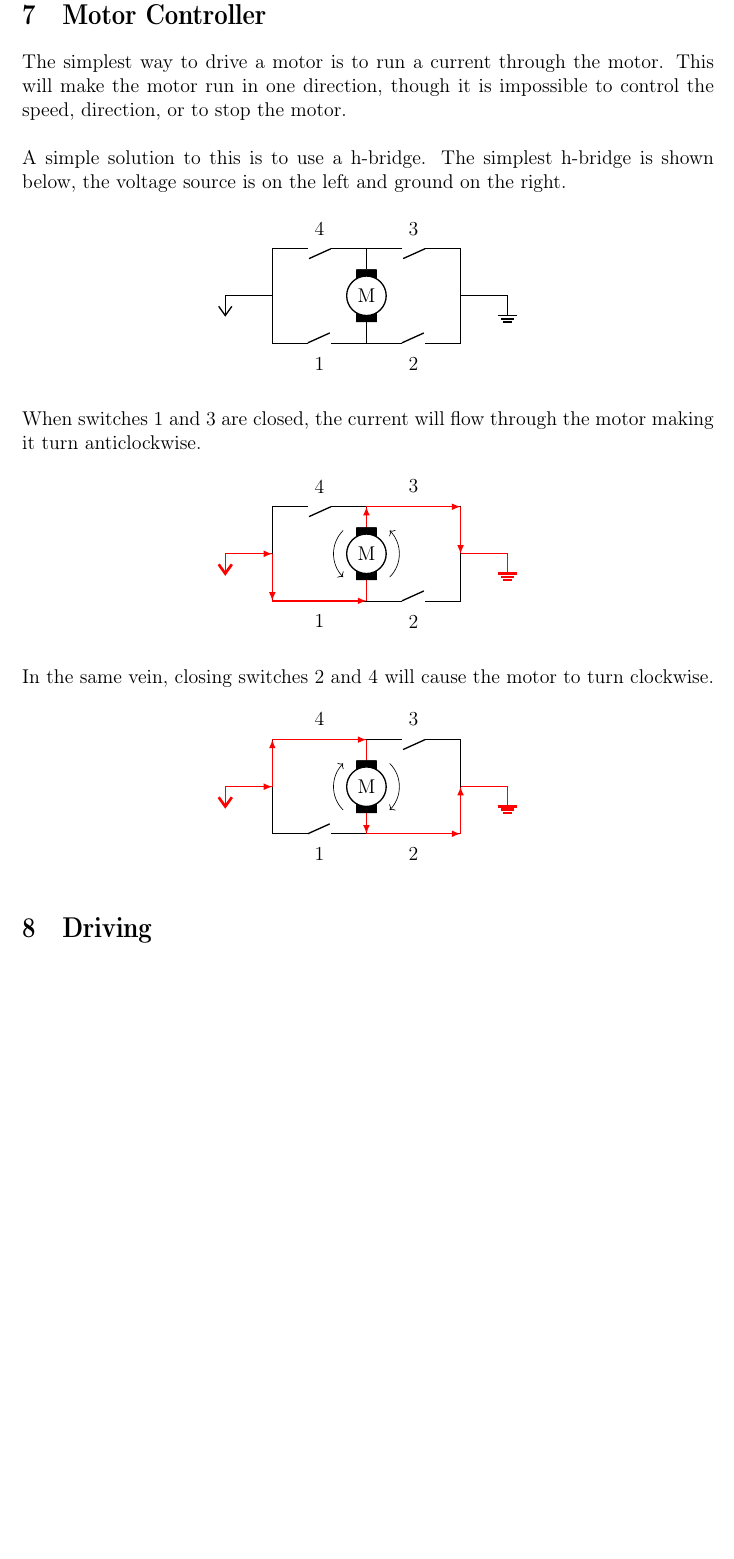
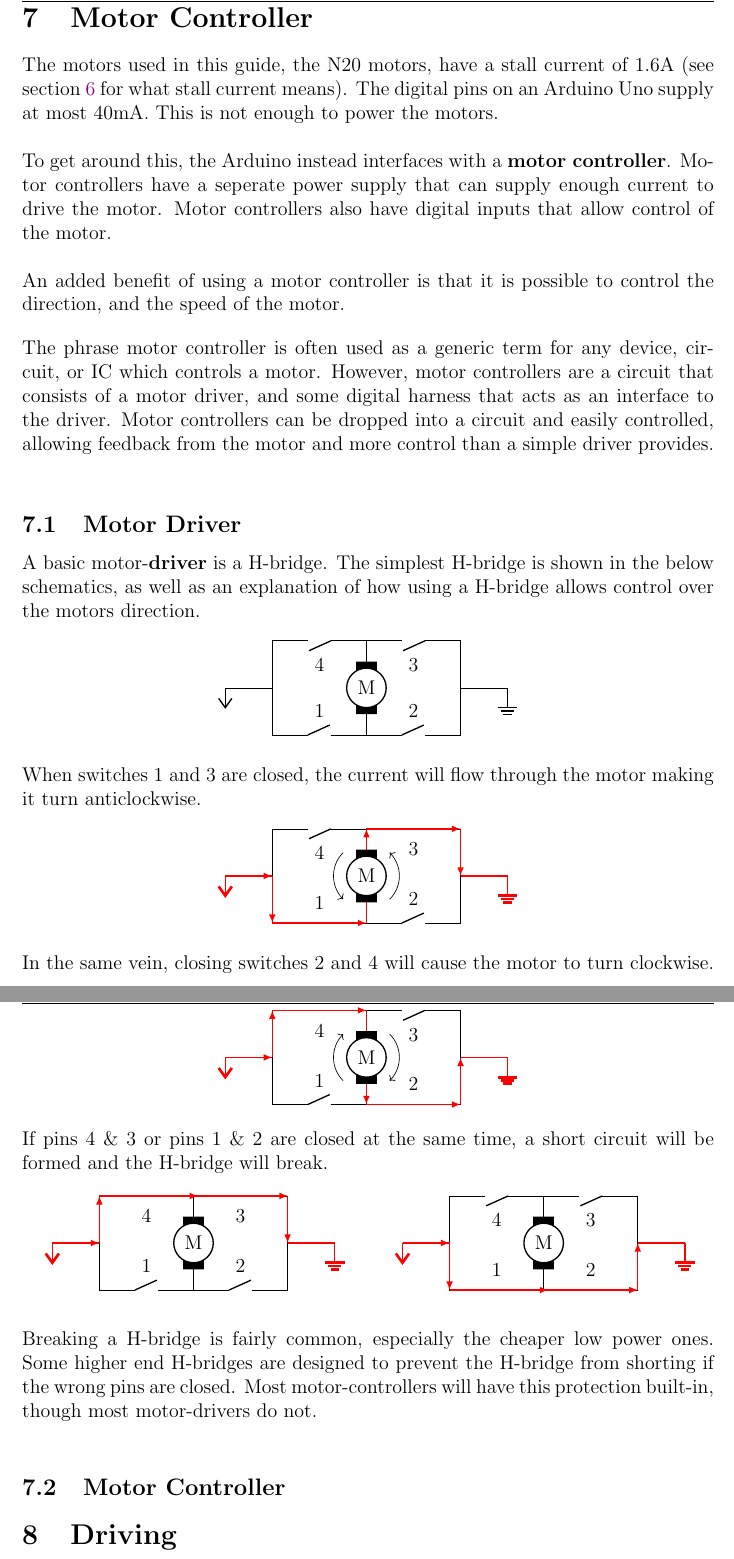
Before and after one commit to curtinrobotics/TrainingResources, a LaTeX document (TinyBot/TinyBot.tex): part of page 7 of 7 before the commit and two parts of pages 7 and 8 of 8 after it, the two joined at a grey line, cut so that both start at the same text, the shorter picture padded with empty space. Compiled offline with pdfLaTeX.

Commit message:
diff between motor controllers and drivers

```diff
--- a/TinyBot/TinyBot.tex
+++ b/TinyBot/TinyBot.tex
@@ -87,6 +56,10 @@
   #1,
   code={\ifdefempty{\tcbtitletext}{}{\tcbset{before upper={\tcbtitle\par\medskip}}}},
 }
+
+\newenvironment{centerdiagram}[1][\topsep]
+  {\setlength{\topsep}{#1}\par\kern\topsep\centering}% \begin{mycenter}[<len>]
+  {\par\kern\topsep}% \end{mycenter}
 
 \pagestyle{fancy}
 \fancyfoot[L,C,R]{}
@@ -226,20 +199,29 @@ gearbox, motor
 \pagebreak
 \section{Motor Controller}
 
-The simplest way to drive a motor is to run a current through the motor. This will make the motor run in one direction, though it is impossible to control the speed, direction, or to stop the motor. \\
+The motors used in this guide, the N20 motors, have a stall current of 1.6A (see section \ref{sec:motor} for what stall current means). The digital pins on an Arduino Uno supply at most 40mA. This is not enough to power the motors.\\
 
-A simple solution to this is to use a h-bridge. The simplest h-bridge is shown below, the voltage source is on the left and ground on the right.
+To get around this, the Arduino instead interfaces with a \textbf{motor controller}. Motor controllers have a seperate power supply that can supply enough current to drive the motor. Motor controllers also have digital inputs that allow control of the motor. \\
 
 
+An added benefit of using a motor controller is that it is possible to control the direction, and the speed of the motor.
+
+\bigskip
+
+The phrase motor controller is often used as a generic term for any device, circuit, or IC which controls a motor. However, motor controllers are a circuit that consists of a motor driver, and some digital harness that acts as an interface to the driver. Motor controllers can be dropped into a circuit and easily controlled, allowing feedback from the motor and more control than a simple driver provides. \\
+
+
+\subsection{Motor Driver}
+A basic motor-\textbf{driver} is a H-bridge. The simplest H-bridge is shown in the below schematics, as well as an explanation of how using a H-bridge allows control over the motors direction.
+
 \begin{center}
-
     \begin{circuitikz}
     \draw (0,2) -- (0,0) to
-        (0,0) to[nos, l_=$1$] (2,0) to
-        (2,0) to [nos, l_=$2$] (4,0) to
+        (0,0) to[nos, l^=$1$] (2,0) to
+        (2,0) to [nos, l^=$2$] (4,0) to
         (4,0) -- (4,2) to
-        (4,2) to[nos, l_=$3$] (2,2) to
-        (2,2) to[nos, l_=$4$] (0,2);
+        (4,2) to[nos, l^=$3$] (2,2) to
+        (2,2) to[nos, l^=$4$] (0,2);
     \draw (2,1) node[elmech](motor){M};
     \draw (motor.north) -- (2,2);
     \draw (motor.south) -- (2,0);
@@ -259,24 +241,16 @@ When switches $1$ and $3$ are closed, the current will flow through the motor ma
     \begin{circuitikz}
         \draw (0,2) -- (0,0) to
             % (0,0) to[o-o, l_=$1$] (2,0) to
-            (0,0) -- node[below, yshift=-1.5mm]{1} (2,0) to
-            (2,0) to [nos, l_=$2$] (4,0) to
+            (0,0) -- node[above, yshift=1.5mm]{1} (2,0) to
+            (2,0) to [nos, l^=$2$] (4,0) to
             (4,0) -- (4,2) to
             % (4,2) to[l_=$3$] (2,2) to
-            (4,2) -- node[above, yshift=1.5mm]{3} (2,2) to
-            (2,2) to[nos, l_=$4$] (0,2);
+            (4,2) -- node[below, yshift=-1.5mm]{3} (2,2) to
+            (2,2) to[nos, l^=$4$] (0,2);
         \draw (motor.north) -- (2,2);
         \draw (motor.south) -- (2,0);
         \draw[color=red!100, thick] (0,1) -- (-1,1) node[vee]{};
         \draw[color=red!100, thick] (4,1) -- (5,1) node[ground]{};
-
-        % \draw[color=red!100] (0,2) -- (0,0) to
-        % (0,0) -- (2,0) to
-        % (2,0) -- (4,0) to
-        % (4,0) -- (4,2) to
-        % (4,2) -- (2,2) to
-        % (2,2) -- (0,2);
-
 
         \begin{scope}[>=latex]
             \draw[->, color=red!100, thick] (-1,1) -- (0,1);
@@ -332,6 +298,83 @@ In the same vein, closing switches 2 and 4 will cause the motor to turn clockwis
     \end{circuitikz}
 \end{center}
 
+If pins 4 \& 3 or pins 1 \& 2 are closed at the same time, a short circuit will be formed and the H-bridge will break. \\
+
+\begin{minipage}{0.5\textwidth}\vspace{0pt}
+    \begin{center}
+        \begin{circuitikz}
+            \draw (0,2) -- (0,0) to
+                (0,0) to[nos, l^=$1$] (2,0) to
+                (2,0) to [nos, l^=$2$] (4,0) to
+                % (2,0) -- node[below, yshift=-1.5mm]{2}(4,0) to
+                (4,0) -- (4,2) to
+                % (4,2) to[nos, l_=$3$] (2,2) to
+                % (2,2) to[nos, l_=$4$] (0,2);
+                (4,2) -- node[below, yshift=-1.5mm]{3} (2,2) to
+                (2,2) -- node[below, yshift=-1.5mm]{4} (0,2);
+            \draw (motor.north) -- (2,2);
+            \draw (motor.south) -- (2,0);
+            \draw[color=red!100, thick] (0,1) -- (-1,1) node[vee]{};
+            \draw[color=red!100, thick] (4,1) -- (5,1) node[ground]{};
+
+            \begin{scope}[>=latex]
+                \draw[->, color=red!100, thick] (-1,1) -- (0,1);
+                \draw[->, color=red!100, thick] (0,1) -- (0,2);
+                \draw[->, color=red!100, thick] (0,2) -- (2.1,2);
+                \draw[->, color=red!100, thick] (2,2) -- (4.01,2);
+                % \draw[->, color=red!100, thick] (2,0) -- (4,0);
+                \draw[->, color=red!100, thick] (4,2) -- (4,1);
+            \end{scope}
+            \draw (2,1) node[elmech](motor){M};
+
+        \end{circuitikz}
+    \end{center}
+
+\end{minipage}
+\begin{minipage}{0.5\textwidth}\vspace{0pt}
+    \begin{center}
+        \begin{circuitikz}
+            \draw (0,2) -- (0,0) to
+                % (0,0) to[nos, l_=$1$] (2,0) to
+                % (2,0) to [nos, l_=$2$] (4,0) to
+                (0,0) -- node[above, yshift=1.5mm]{1}(2,0) to
+                (2,0) -- node[above, yshift=1.5mm]{2}(4,0) to
+                (4,0) -- (4,2) to
+                (4,2) to[nos, l^=$3$] (2,2) to
+                (2,2) to[nos, l^=$4$] (0,2);
+                % (2,2) -- node[above, yshift=1.5mm]{4} (0,2);
+            \draw (motor.north) -- (2,2);
+            \draw (motor.south) -- (2,0);
+            \draw[color=red!100, thick] (0,1) -- (-1,1) node[vee]{};
+            \draw[color=red!100, thick] (4,1) -- (5,1) node[ground]{};
+
+            \begin{scope}[>=latex]
+                \draw[->, color=red!100, thick] (-1,1) -- (0,1);
+                \draw[->, color=red!100, thick] (0,1) -- (0,0);
+                \draw[->, color=red!100, thick] (0,0) -- (2.1,0);
+                % \draw[->, color=red!100, thick] (2,2) -- (2,0);
+                \draw[->, color=red!100, thick] (2,0) -- (4,0);
+                \draw[->, color=red!100, thick] (4,0) -- (4,1);
+            \end{scope}
+            \draw (2,1) node[elmech](motor){M};
+
+        \end{circuitikz}
+    \end{center}
+\end{minipage}
+
+\bigskip \bigskip
+
+Breaking a H-bridge is fairly common, especially the cheaper low power ones. Some higher end H-bridges are designed to prevent the H-bridge from shorting if the wrong pins are closed.
+Most motor-controllers will have this protection built-in, though most motor-drivers do not.
+
+\bigskip
+
+
+% In the case of the H-bridge, the voltage supplied (from the left on the diagrams displayed above) is a high enough voltage, with a high enough current, to drive the motor. The switches (1, 2, 3, 4) are, in their simplest form, a button that is closed upon a signal from the microcontroller. Switches require a very small amount of power to close, and so can be controlled directly from the motor controller.
+
+
+\subsection{Motor Controller}
+
 
 
 \section{Driving}
```
Also changed, not shown: TinyBot/TinyBot.pdf, TinyBot/TinyBot.tex (49 more changed lines).
